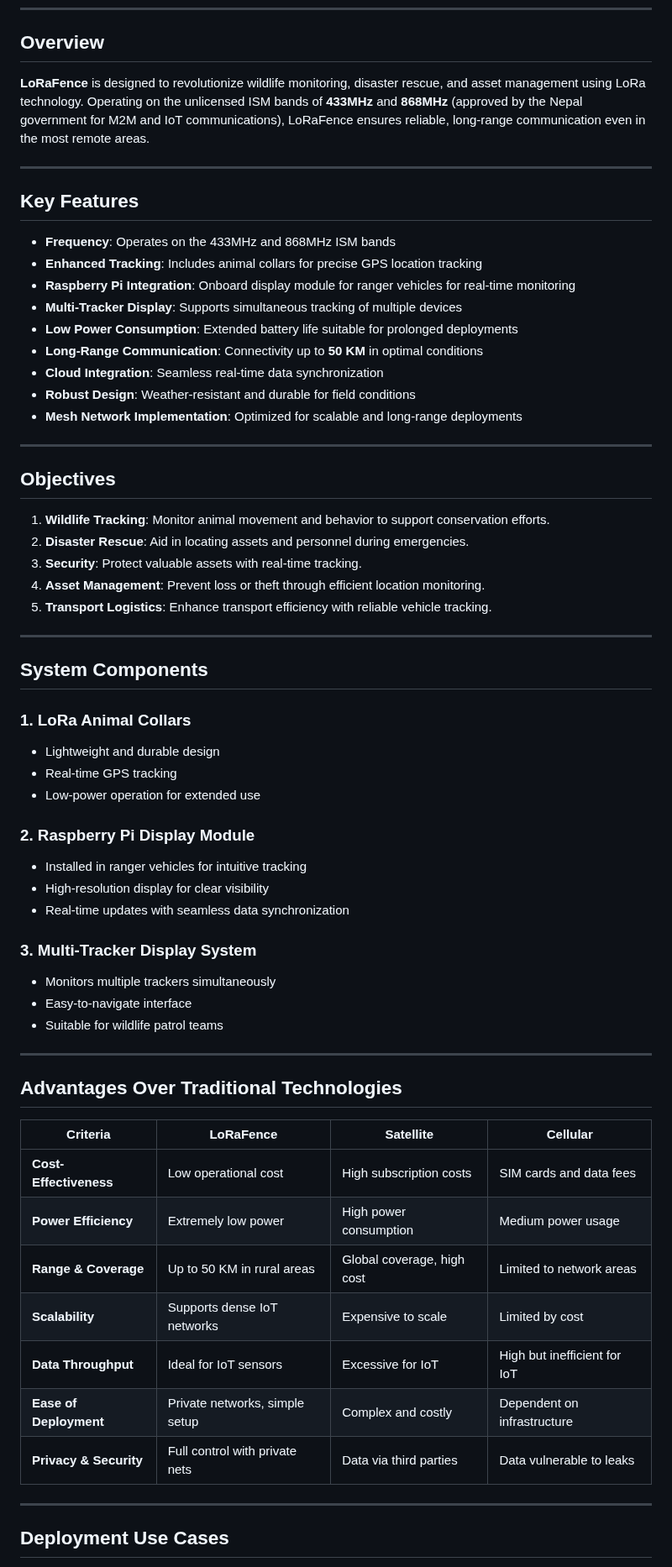
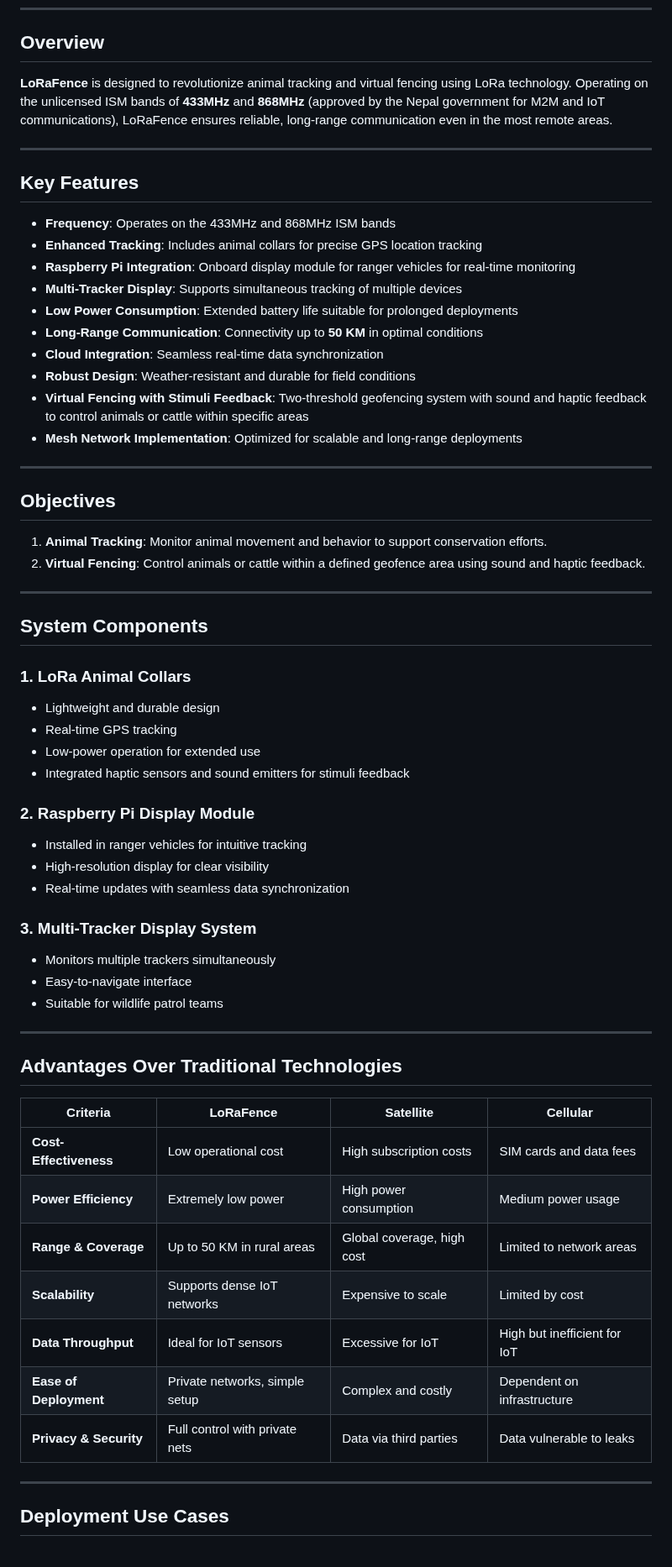
Before and after one commit to GauravDulal/LoRaFence, a Markdown page: README.md, the part around one of its changes. Shown at 84% size. GitHub-like rendering.

Commit message:
updated the readme section

```diff
--- a/README.md
+++ b/README.md
@@ -8,7 +10,7 @@ Welcome to **LoRaFence**, the next evolution of the tracking project! Developed
 
 ## Overview
 
-**LoRaFence** is designed to revolutionize wildlife monitoring, disaster rescue, and asset management using LoRa technology. Operating on the unlicensed ISM bands of **433MHz** and **868MHz** (approved by the Nepal government for M2M and IoT communications), LoRaFence ensures reliable, long-range communication even in the most remote areas.
+**LoRaFence** is designed to revolutionize animal tracking and virtual fencing using LoRa technology. Operating on the unlicensed ISM bands of **433MHz** and **868MHz** (approved by the Nepal government for M2M and IoT communications), LoRaFence ensures reliable, long-range communication even in the most remote areas.
 
 ---
 
@@ -22,36 +24,32 @@ Welcome to **LoRaFence**, the next evolution of the tracking project! Developed
 - **Long-Range Communication**: Connectivity up to **50 KM** in optimal conditions
 - **Cloud Integration**: Seamless real-time data synchronization
 - **Robust Design**: Weather-resistant and durable for field conditions
+- **Virtual Fencing with Stimuli Feedback**: Two-threshold geofencing system with sound and haptic feedback to control animals or cattle within specific areas
 - **Mesh Network Implementation**: Optimized for scalable and long-range deployments
 
 ---
 
 ## Objectives
 
-1. **Wildlife Tracking**: Monitor animal movement and behavior to support conservation efforts.
-2. **Disaster Rescue**: Aid in locating assets and personnel during emergencies.
-3. **Security**: Protect valuable assets with real-time tracking.
-4. **Asset Management**: Prevent loss or theft through efficient location monitoring.
-5. **Transport Logistics**: Enhance transport efficiency with reliable vehicle tracking.
+1. **Animal Tracking**: Monitor animal movement and behavior to support conservation efforts.
+2. **Virtual Fencing**: Control animals or cattle within a defined geofence area using sound and haptic feedback.
 
 ---
 
 ## System Components
 
 ### 1. **LoRa Animal Collars**
-
 - Lightweight and durable design
 - Real-time GPS tracking
 - Low-power operation for extended use
+- Integrated haptic sensors and sound emitters for stimuli feedback
 
 ### 2. **Raspberry Pi Display Module**
-
 - Installed in ranger vehicles for intuitive tracking
 - High-resolution display for clear visibility
 - Real-time updates with seamless data synchronization
 
 ### 3. **Multi-Tracker Display System**
-
 - Monitors multiple trackers simultaneously
 - Easy-to-navigate interface
 - Suitable for wildlife patrol teams
@@ -60,15 +58,15 @@ Welcome to **LoRaFence**, the next evolution of the tracking project! Developed
 
 ## Advantages Over Traditional Technologies
 
-| **Criteria**           | **LoRaFence**                  | **Satellite**              | **Cellular**                 |
-| ---------------------- | ------------------------------ | -------------------------- | ---------------------------- |
-| **Cost-Effectiveness** | Low operational cost           | High subscription costs    | SIM cards and data fees      |
-| **Power Efficiency**   | Extremely low power            | High power consumption     | Medium power usage           |
-| **Range & Coverage**   | Up to 50 KM in rural areas     | Global coverage, high cost | Limited to network areas     |
-| **Scalability**        | Supports dense IoT networks    | Expensive to scale         | Limited by cost              |
-| **Data Throughput**    | Ideal for IoT sensors          | Excessive for IoT          | High but inefficient for IoT |
-| **Ease of Deployment** | Private networks, simple setup | Complex and costly         | Dependent on infrastructure  |
-| **Privacy & Security** | Full control with private nets | Data via third parties     | Data vulnerable to leaks     |
+| **Criteria**             | **LoRaFence**                 | **Satellite**             | **Cellular**                |
+|--------------------------|--------------------------------|---------------------------|-----------------------------|
+| **Cost-Effectiveness**   | Low operational cost          | High subscription costs   | SIM cards and data fees     |
+| **Power Efficiency**     | Extremely low power           | High power consumption    | Medium power usage          |
+| **Range & Coverage**     | Up to 50 KM in rural areas    | Global coverage, high cost| Limited to network areas    |
+| **Scalability**          | Supports dense IoT networks   | Expensive to scale        | Limited by cost             |
+| **Data Throughput**      | Ideal for IoT sensors         | Excessive for IoT         | High but inefficient for IoT|
+| **Ease of Deployment**   | Private networks, simple setup| Complex and costly        | Dependent on infrastructure |
+| **Privacy & Security**   | Full control with private nets| Data via third parties    | Data vulnerable to leaks    |
 
 ---
 
```
Also changed, not shown: other parts of README.md (+12 -7 lines).
